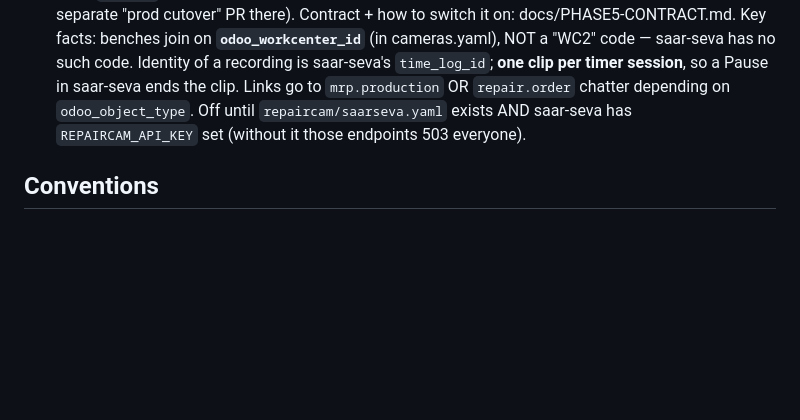
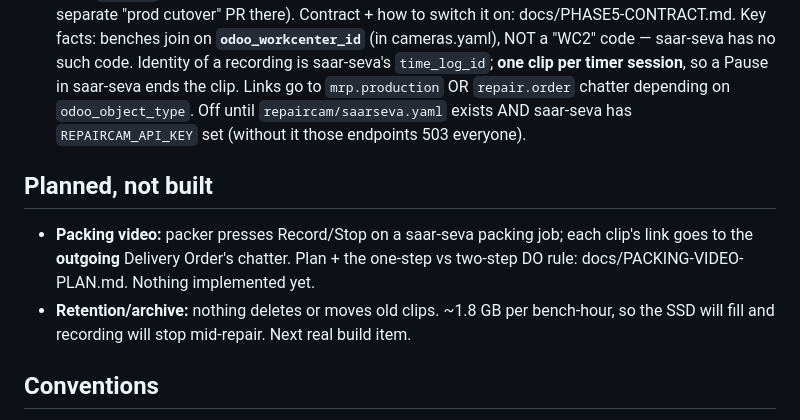
Before and after one commit to arunsinghal-stack/repaircam, a Markdown page: CLAUDE.md, the part around the change. Drawn GitHub-style; blank space fills up the shorter version.

```diff
--- a/CLAUDE.md
+++ b/CLAUDE.md
@@ -68,6 +68,13 @@ the job (MO/operation/device/IMEI) and gets a sidecar JSON so the dataset is sel
   Off until `repaircam/saarseva.yaml` exists AND saar-seva has `REPAIRCAM_API_KEY` set
   (without it those endpoints 503 everyone).
 
+## Planned, not built
+- **Packing video:** packer presses Record/Stop on a saar-seva packing job; each clip's link
+  goes to the **outgoing** Delivery Order's chatter. Plan + the one-step vs two-step DO rule:
+  docs/PACKING-VIDEO-PLAN.md. Nothing implemented yet.
+- **Retention/archive:** nothing deletes or moves old clips. ~1.8 GB per bench-hour, so the
+  SSD will fill and recording will stop mid-repair. Next real build item.
+
 ## Conventions
 - `repaircam/cameras.yaml` holds camera IPs/passwords — **local only, gitignored.** Never commit it.
   A template lives at `repaircam/cameras.example.yaml`.
```
Also changed, not shown: docs/PACKING-VIDEO-PLAN.md (added, +186 -0 lines).
